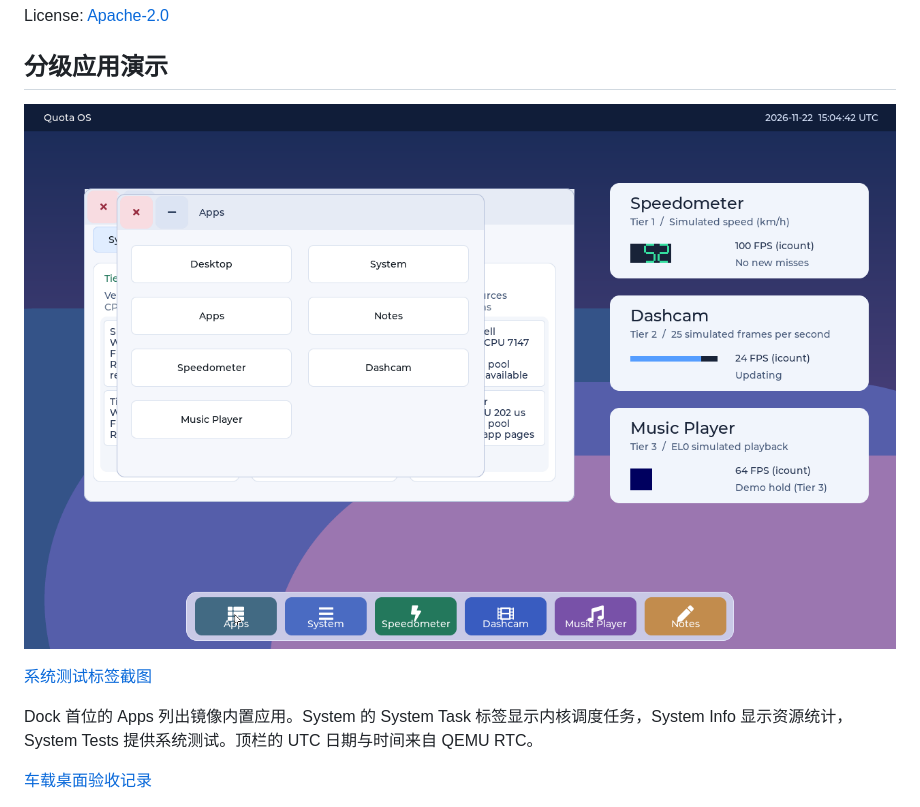
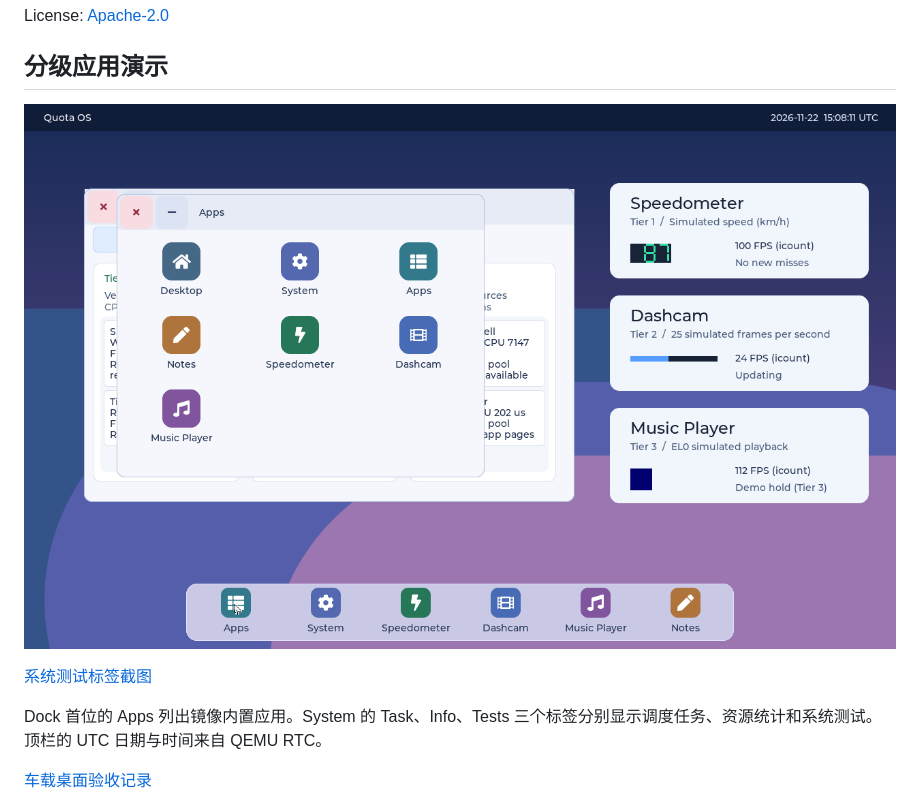
Before and after one commit to leiquan/Quota-OS, a Markdown page: README.md, the part around one of its changes. Rendered like a GitHub page; pictures changed too: docs/screenshots/apps.png.

```diff
--- a/README.md
+++ b/README.md
@@ -14,7 +14,7 @@ License: [Apache-2.0](LICENSE)
 
 [系统测试标签截图](docs/screenshots/vehicle-tests.png)
 
-Dock 首位的 Apps 列出镜像内置应用。System 的 System Task 标签显示内核调度任务，System Info 显示资源统计，System Tests 提供系统测试。顶栏的 UTC 日期与时间来自 QEMU RTC。
+Dock 首位的 Apps 列出镜像内置应用。System 的 Task、Info、Tests 三个标签分别显示调度任务、资源统计和系统测试。顶栏的 UTC 日期与时间来自 QEMU RTC。
 
 [车载桌面验收记录](docs/tests/optimization/vehicle-desktop/REPORT.md)
 
```
Also changed, not shown: other parts of README.md (+1 -1 lines), docs/screenshots/desktop-1280x800.png, docs/screenshots/task-manager.png, 9 other files.
